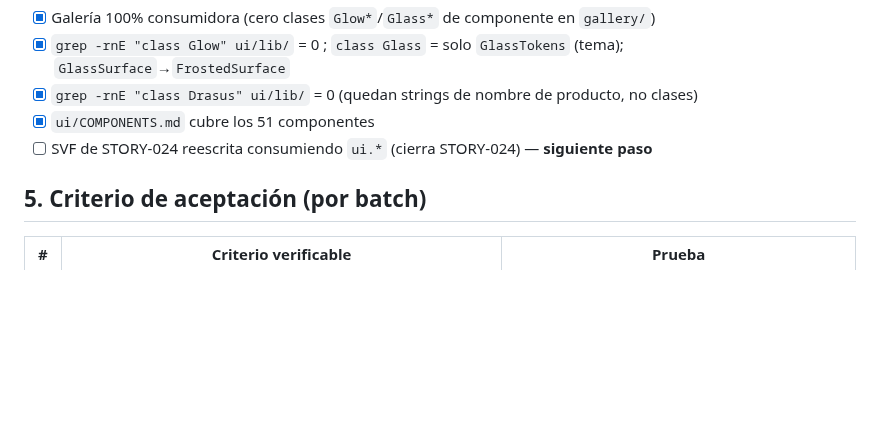
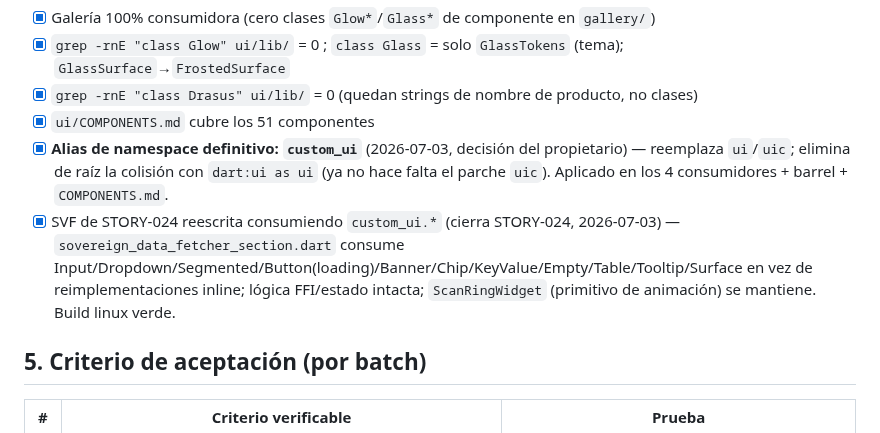
Before and after one commit to fbravohz/Drasus-Engine, a Markdown page: docs/execution/STORY-025-component-library.md, the part around the change. Drawn GitHub-style; blank space fills up the shorter version.

Commit message:
docs: cierre SVF STORY-024 + alias custom_ui en la Orden STORY-025
Marca en el checklist de cierre de STORY-025: alias de namespace definitivo
`custom_ui` y SVF de STORY-024 reescrita consumiendo la librería.

Claude-Session: https://claude.ai/code/session_01CmoqXfcfG8DC3cCuwRFAHL

```diff
--- a/docs/execution/STORY-025-component-library.md
+++ b/docs/execution/STORY-025-component-library.md
@@ -169,7 +169,8 @@ Convertir el catálogo estético de la galería en una librería de componentes
 - [x] `grep -rnE "class Glow" ui/lib/` = 0 ; `class Glass` = solo `GlassTokens` (tema); `GlassSurface`→`FrostedSurface`
 - [x] `grep -rnE "class Drasus" ui/lib/` = 0 (quedan strings de nombre de producto, no clases)
 - [x] `ui/COMPONENTS.md` cubre los 51 componentes
-- [ ] SVF de STORY-024 reescrita consumiendo `ui.*` (cierra STORY-024) — **siguiente paso**
+- [x] **Alias de namespace definitivo: `custom_ui`** (2026-07-03, decisión del propietario) — reemplaza `ui`/`uic`; elimina de raíz la colisión con `dart:ui as ui` (ya no hace falta el parche `uic`). Aplicado en los 4 consumidores + barrel + `COMPONENTS.md`.
+- [x] SVF de STORY-024 reescrita consumiendo `custom_ui.*` (cierra STORY-024, 2026-07-03) — `sovereign_data_fetcher_section.dart` consume Input/Dropdown/Segmented/Button(loading)/Banner/Chip/KeyValue/Empty/Table/Tooltip/Surface en vez de reimplementaciones inline; lógica FFI/estado intacta; `ScanRingWidget` (primitivo de animación) se mantiene. Build linux verde.
 
 ## 5. Criterio de aceptación (por batch)
 
```
